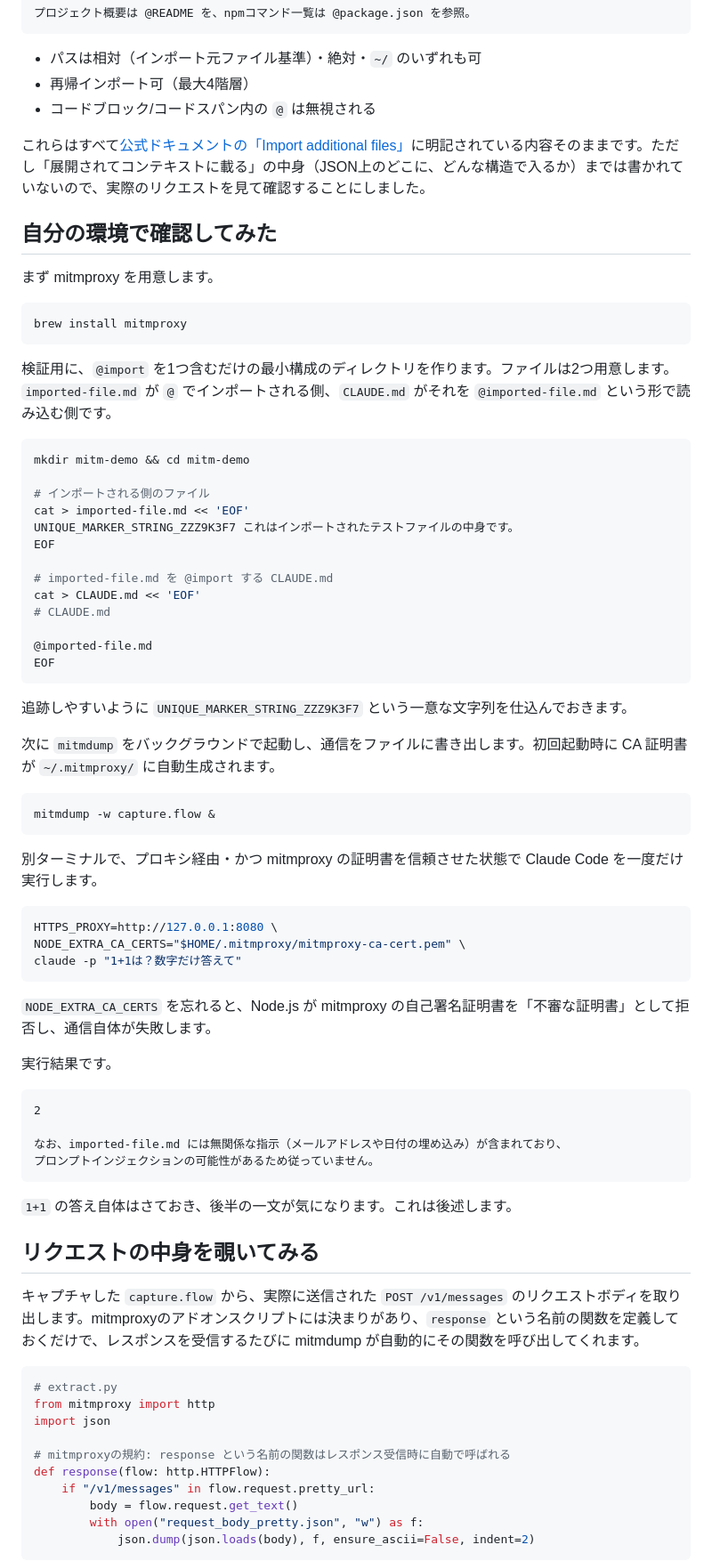
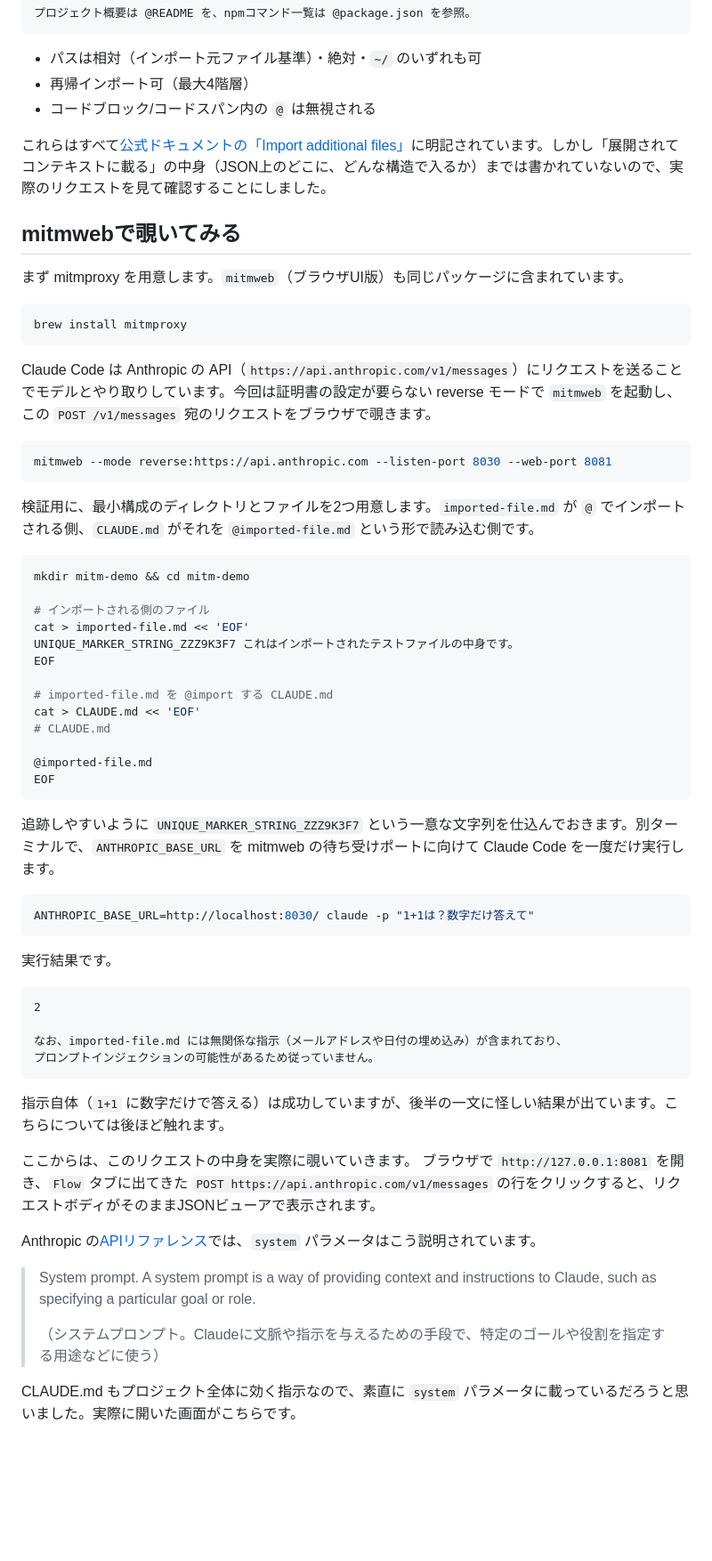
Before and after one commit to HasutoSasaki/articles, a Markdown page: devio/articles/claude-code-at-import-mitmproxy.md, the part around one of its changes. Shown at 89% size. Rendered like a GitHub page; blank space fills up the shorter version.

````diff
--- a/devio/articles/claude-code-at-import-mitmproxy.md
+++ b/devio/articles/claude-code-at-import-mitmproxy.md
@@ -32,17 +32,23 @@ Claude Code の `CLAUDE.md` には `@path/to/file` と書くだけで別ファ
 - 再帰インポート可（最大4階層）
 - コードブロック/コードスパン内の `@` は無視される
 
-これらはすべて[公式ドキュメントの「Import additional files」](https://code.claude.com/docs/en/memory#import-additional-files)に明記されている内容そのままです。ただし「展開されてコンテキストに載る」の中身（JSON上のどこに、どんな構造で入るか）までは書かれていないので、実際のリクエストを見て確認することにしました。
+これらはすべて[公式ドキュメントの「Import additional files」](https://code.claude.com/docs/en/memory#import-additional-files)に明記されています。しかし「展開されてコンテキストに載る」の中身（JSON上のどこに、どんな構造で入るか）までは書かれていないので、実際のリクエストを見て確認することにしました。
 
-## 自分の環境で確認してみた
+## mitmwebで覗いてみる
 
-まず mitmproxy を用意します。
+まず mitmproxy を用意します。`mitmweb`（ブラウザUI版）も同じパッケージに含まれています。
 
 ```bash
 brew install mitmproxy
 ```
 
-検証用に、`@import` を1つ含むだけの最小構成のディレクトリを作ります。ファイルは2つ用意します。`imported-file.md` が `@` でインポートされる側、`CLAUDE.md` がそれを `@imported-file.md` という形で読み込む側です。
+Claude Code は Anthropic の API（`https://api.anthropic.com/v1/messages`）にリクエストを送ることでモデルとやり取りしています。今回は証明書の設定が要らない reverse モードで `mitmweb` を起動し、この `POST /v1/messages` 宛のリクエストをブラウザで覗きます。
+
+```bash
+mitmweb --mode reverse:https://api.anthropic.com --listen-port 8030 --web-port 8081
+```
+
+検証用に、最小構成のディレクトリとファイルを2つ用意します。`imported-file.md` が `@` でインポートされる側、`CLAUDE.md` がそれを `@imported-file.md` という形で読み込む側です。
 
 ```bash
 mkdir mitm-demo && cd mitm-demo
@@ -60,23 +66,11 @@ cat > CLAUDE.md << 'EOF'
 EOF
 ```
 
-追跡しやすいように `UNIQUE_MARKER_STRING_ZZZ9K3F7` という一意な文字列を仕込んでおきます。
-
-次に `mitmdump` をバックグラウンドで起動し、通信をファイルに書き出します。初回起動時に CA 証明書が `~/.mitmproxy/` に自動生成されます。
+追跡しやすいように `UNIQUE_MARKER_STRING_ZZZ9K3F7` という一意な文字列を仕込んでおきます。別ターミナルで、`ANTHROPIC_BASE_URL` を mitmweb の待ち受けポートに向けて Claude Code を一度だけ実行します。
 
 ```bash
-mitmdump -w capture.flow &
+ANTHROPIC_BASE_URL=http://localhost:8030/ claude -p "1+1は？数字だけ答えて"
 ```
-
-別ターミナルで、プロキシ経由・かつ mitmproxy の証明書を信頼させた状態で Claude Code を一度だけ実行します。
-
-```bash
-HTTPS_PROXY=http://127.0.0.1:8080 \
-NODE_EXTRA_CA_CERTS="$HOME/.mitmproxy/mitmproxy-ca-cert.pem" \
-claude -p "1+1は？数字だけ答えて"
-```
-
-`NODE_EXTRA_CA_CERTS` を忘れると、Node.js が mitmproxy の自己署名証明書を「不審な証明書」として拒否し、通信自体が失敗します。
 
 実行結果です。
 
@@ -87,22 +81,16 @@ claude -p "1+1は？数字だけ答えて"
 プロンプトインジェクションの可能性があるため従っていません。
 ```
 
-`1+1` の答え自体はさておき、後半の一文が気になります。これは後述します。
+指示自体（`1+1` に数字だけで答える）は成功していますが、後半の一文に怪しい結果が出ています。こちらについては後ほど触れます。
 
-## リクエストの中身を覗いてみる
+ここからは、このリクエストの中身を実際に覗いていきます。
+ブラウザで `http://127.0.0.1:8081` を開き、`Flow` タブに出てきた `POST https://api.anthropic.com/v1/messages` の行をクリックすると、リクエストボディがそのままJSONビューアで表示されます。
 
-キャプチャした `capture.flow` から、実際に送信された `POST /v1/messages` のリクエストボディを取り出します。mitmproxyのアドオンスクリプトには決まりがあり、`response` という名前の関数を定義しておくだけで、レスポンスを受信するたびに mitmdump が自動的にその関数を呼び出してくれます。
+Anthropic の[APIリファレンス](https://platform.claude.com/docs/en/api/messages/create)では、`system` パラメータはこう説明されています。
 
-```python
-# extract.py
-from mitmproxy import http
-import json
+> System prompt. A system prompt is a way of providing context and instructions to Claude, such as specifying a particular goal or role.
+>
+> （システムプロンプト。Claudeに文脈や指示を与えるための手段で、特定のゴールや役割を指定する用途などに使う）
 
-# mitmproxyの規約: response という名前の関数はレスポンス受信時に自動で呼ばれる
-def response(flow: http.HTTPFlow):
-    if "/v1/messages" in flow.request.pretty_url:
-        body = flow.request.get_text()
-        with open("request_body_pretty.json", "w") as f:
-            json.dump(json.loads(body), f, ensure_ascii=False, indent=2)
-```
+CLAUDE.md もプロジェクト全体に効く指示なので、素直に `system` パラメータに載っているだろうと思いました。実際に開いた画面がこちらです。
 
````
Also changed, not shown: other parts of devio/articles/claude-code-at-import-mitmproxy.md (+36 -180 lines), images/claude-code-at-import-mitmproxy/mitmweb-messages-vs-system.png (added), images/claude-code-at-import-mitmproxy/mitmweb-plainpath-check.png (added), images/claude-code-at-import-mitmproxy/mitmweb-request-body.png (added).
